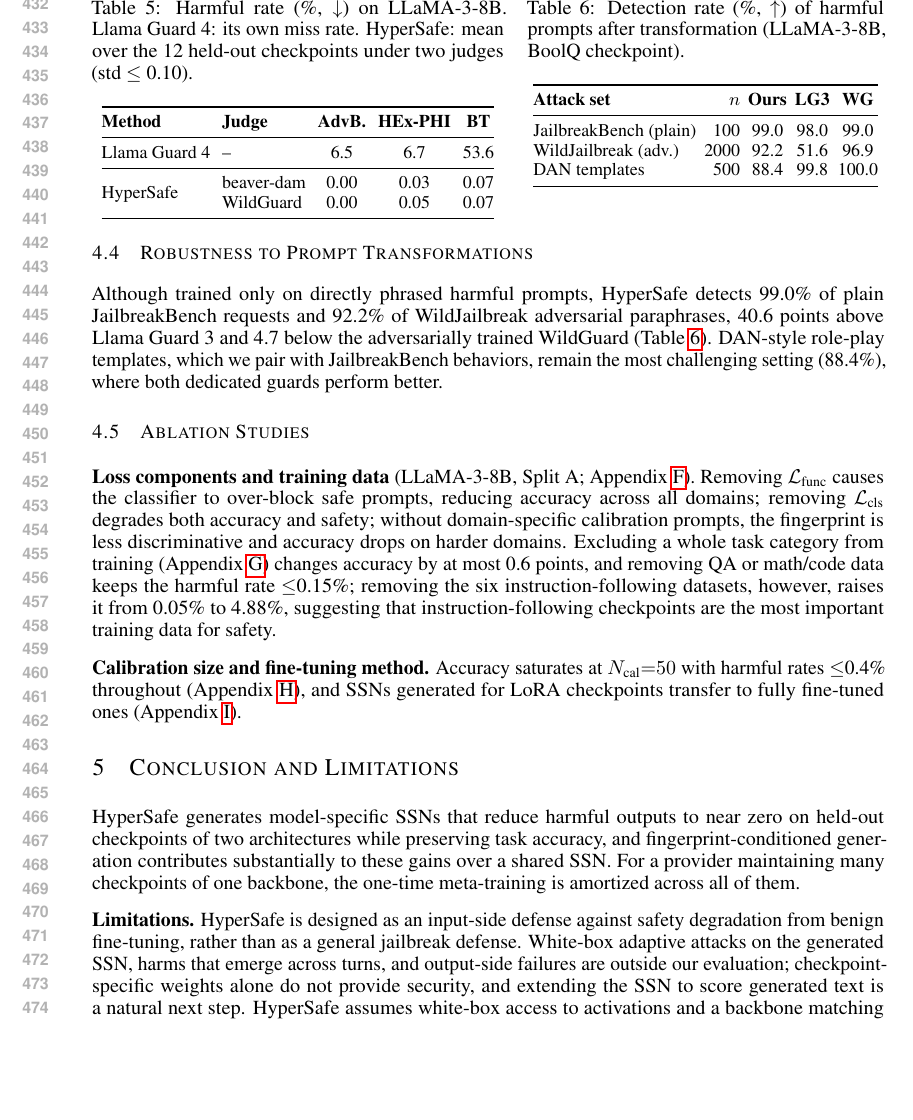
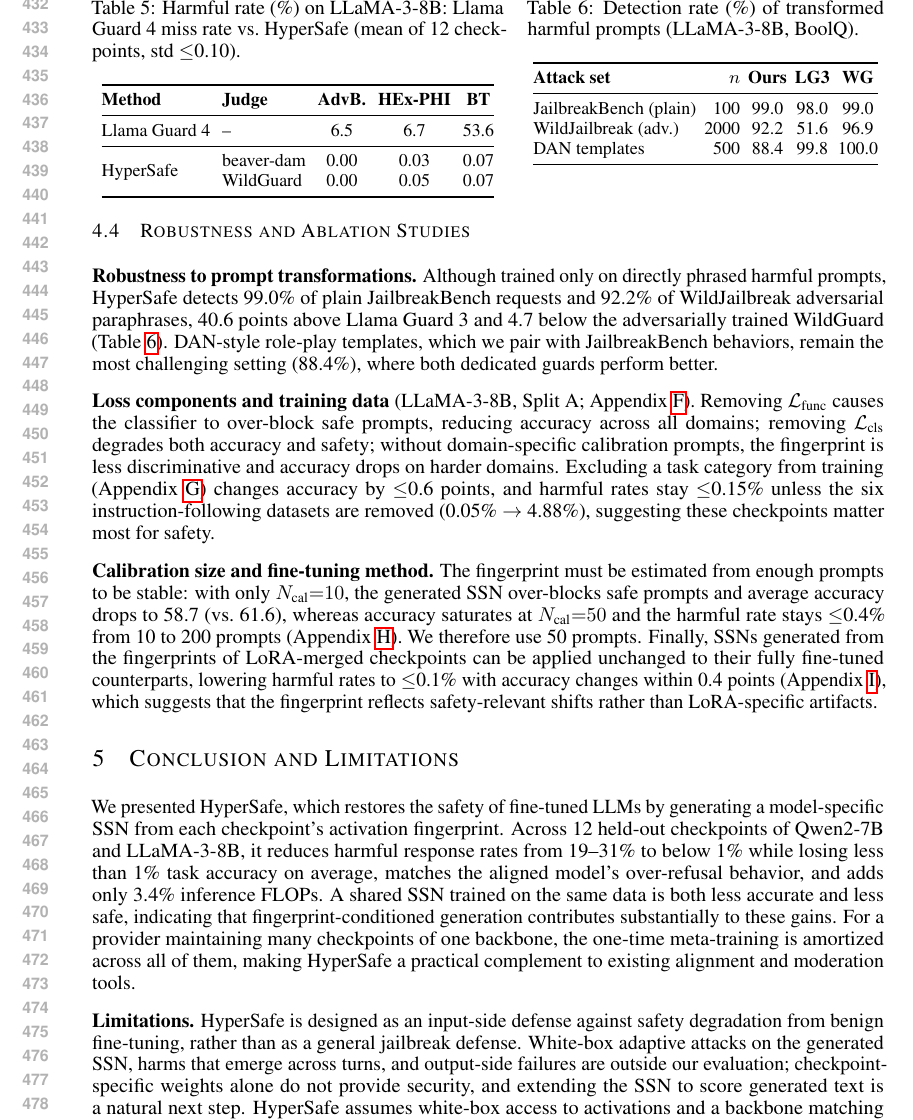
Before and after one commit to nokronim/Remedy-your-damaged-safety-alignment-at-only-inference-cost, a LaTeX paper (iclr2027_conference.tex, which reads sec/4_experiments.tex, sec/5_conclusions.tex): part of page 9 of 22, cut so that both start at the same text, the shorter picture padded with empty space. Compiled offline with pdfLaTeX.

Commit message:
Merge robustness into Sec. 4.4 (Robustness and Ablation Studies), expand calibration/fine-tuning paragraph and conclusion, start statements on page 10
Co-Authored-By: Claude Opus 5.5 <noreply@anthropic.com>

```diff
--- a/sec/4_experiments.tex
+++ b/sec/4_experiments.tex
@@ -39,7 +39,7 @@ Table~\ref{tab:shared} shows that \method{} is better in all 24 architecture--sp
 \centering
 \begin{minipage}[t]{0.52\linewidth}
 \centering
-\caption{Harmful rate (\%, $\downarrow$) on LLaMA-3-8B. Llama Guard 4: its own miss rate. \method{}: mean over the 12 held-out checkpoints under two judges (std $\leq$ 0.10).}
+\caption{Harmful rate (\%) on LLaMA-3-8B: Llama Guard 4 miss rate vs.\ \method{} (mean of 12 checkpoints, std $\leq$0.10).}
 \label{tab:llamaguard}
 \footnotesize
 \setlength{\tabcolsep}{3pt}
@@ -56,7 +56,7 @@ Llama Guard 4 & -- & 6.5 & 6.7 & 53.6 \\
 \end{minipage}\hfill
 \begin{minipage}[t]{0.45\linewidth}
 \centering
-\caption{Detection rate (\%, $\uparrow$) of harmful prompts after transformation (LLaMA-3-8B, BoolQ checkpoint).}
+\caption{Detection rate (\%) of transformed harmful prompts (LLaMA-3-8B, BoolQ).}
 \label{tab:robust}
 \footnotesize
 \setlength{\tabcolsep}{2pt}
@@ -74,13 +74,11 @@ DAN templates          & 500  & 88.4 & 99.8 & 100.0 \\
 
 \mysection{Guard models and judge dependence.} Llama Guard 4 (12B), used off the shelf and not trained on our data, misses 6.5\% of AdvBench and 6.7\% of HEx-PHI prompts, versus $\leq$0.05\% harmful for \method{} (Table~\ref{tab:llamaguard}). The two judges' split-level averages differ by $\leq$0.08 points and refusal rates by $\leq$1.7 (Appendix~\ref{app:judges}), and the judge is not saturated: it gives 19--31\% to undefended checkpoints.
 
-\subsection{Robustness to Prompt Transformations}
+\subsection{Robustness and Ablation Studies}
+\label{sec:ablations}
 \label{sec:robust}
+\mysection{Robustness to prompt transformations.} Although trained only on directly phrased harmful prompts, \method{} detects 99.0\% of plain JailbreakBench requests and 92.2\% of WildJailbreak adversarial paraphrases, 40.6 points above Llama Guard 3 and 4.7 below the adversarially trained WildGuard (Table~\ref{tab:robust}). DAN-style role-play templates, which we pair with JailbreakBench behaviors, remain the most challenging setting (88.4\%), where both dedicated guards perform better.
 
-Although trained only on directly phrased harmful prompts, \method{} detects 99.0\% of plain JailbreakBench requests and 92.2\% of WildJailbreak adversarial paraphrases, 40.6 points above Llama Guard 3 and 4.7 below the adversarially trained WildGuard (Table~\ref{tab:robust}). DAN-style role-play templates, which we pair with JailbreakBench behaviors, remain the most challenging setting (88.4\%), where both dedicated guards perform better.
+\mysection{Loss components and training data} (LLaMA-3-8B, Split~A; Appendix~\ref{app:ablation_loss}). Removing $\mathcal{L}_\text{func}$ causes the classifier to over-block safe prompts, reducing accuracy across all domains; removing $\mathcal{L}_\text{cls}$ degrades both accuracy and safety; without domain-specific calibration prompts, the fingerprint is less discriminative and accuracy drops on harder domains. Excluding a task category from training (Appendix~\ref{app:ablation_data}) changes accuracy by $\leq$0.6 points, and harmful rates stay $\leq$0.15\% unless the six instruction-following datasets are removed (0.05\% $\to$ 4.88\%), suggesting these checkpoints matter most for safety.
 
-\subsection{Ablation Studies}
-\label{sec:ablations}
-\mysection{Loss components and training data} (LLaMA-3-8B, Split~A; Appendix~\ref{app:ablation_loss}). Removing $\mathcal{L}_\text{func}$ causes the classifier to over-block safe prompts, reducing accuracy across all domains; removing $\mathcal{L}_\text{cls}$ degrades both accuracy and safety; without domain-specific calibration prompts, the fingerprint is less discriminative and accuracy drops on harder domains. Excluding a whole task category from training (Appendix~\ref{app:ablation_data}) changes accuracy by at most 0.6 points, and removing QA or math/code data keeps the harmful rate $\leq$0.15\%; removing the six instruction-following datasets, however, raises it from 0.05\% to 4.88\%, suggesting that instruction-following checkpoints are the most important training data for safety.
-
-\mysection{Calibration size and fine-tuning method.} Accuracy saturates at $N_\text{cal}{=}50$ with harmful rates $\leq$0.4\% throughout (Appendix~\ref{app:ncal}), and \ssn{}s generated for LoRA checkpoints transfer to fully fine-tuned ones (Appendix~\ref{app:fullft}).
+\mysection{Calibration size and fine-tuning method.} The fingerprint must be estimated from enough prompts to be stable: with only $N_\text{cal}{=}10$, the generated \ssn{} over-blocks safe prompts and average accuracy drops to 58.7 (vs.\ 61.6), whereas accuracy saturates at $N_\text{cal}{=}50$ and the harmful rate stays $\leq$0.4\% from 10 to 200 prompts (Appendix~\ref{app:ncal}). We therefore use 50 prompts. Finally, \ssn{}s generated from the fingerprints of LoRA-merged checkpoints can be applied unchanged to their fully fine-tuned counterparts, lowering harmful rates to $\leq$0.1\% with accuracy changes within 0.4 points (Appendix~\ref{app:fullft}), which suggests that the fingerprint reflects safety-relevant shifts rather than LoRA-specific artifacts.
--- a/sec/5_conclusions.tex
+++ b/sec/5_conclusions.tex
@@ -1,7 +1,7 @@
 \section{Conclusion and Limitations}
 \label{sec:conclusion}
 
-\method{} generates model-specific \ssn{}s that reduce harmful outputs to near zero on held-out checkpoints of two architectures while preserving task accuracy, and fingerprint-conditioned generation contributes substantially to these gains over a shared \ssn{}. For a provider maintaining many checkpoints of one backbone, the one-time meta-training is amortized across all of them.
+We presented \method{}, which restores the safety of fine-tuned LLMs by generating a model-specific \ssn{} from each checkpoint's activation fingerprint. Across 12 held-out checkpoints of Qwen2-7B and LLaMA-3-8B, it reduces harmful response rates from 19--31\% to below 1\% while losing less than 1\% task accuracy on average, matches the aligned model's over-refusal behavior, and adds only 3.4\% inference FLOPs. A shared \ssn{} trained on the same data is both less accurate and less safe, indicating that fingerprint-conditioned generation contributes substantially to these gains. For a provider maintaining many checkpoints of one backbone, the one-time meta-training is amortized across all of them, making \method{} a practical complement to existing alignment and moderation tools.
 
 \mysection{Limitations.}
 \method{} is designed as an input-side defense against safety degradation from benign fine-tuning, rather than as a general jailbreak defense. White-box adaptive attacks on the generated \ssn{}, harms that emerge across turns, and output-side failures are outside our evaluation; checkpoint-specific weights alone do not provide security, and extending the \ssn{} to score generated text is a natural next step. \method{} assumes white-box access to activations and a backbone matching the hypernetwork, whose one-time meta-training uses safety data and is repeated per backbone family. Finally, our evaluation relies on two automated judges without human validation, measures over-refusal on XSTest and OR-Bench, evaluates baselines at a single operating point, reports seed variance for hypernetwork training, and covers 7--8B models; broadening each of these is left to future work.
```
Also changed, not shown: iclr2027_conference.tex (+1 -0 lines), sec/3_method.tex (+2 -2 lines).
